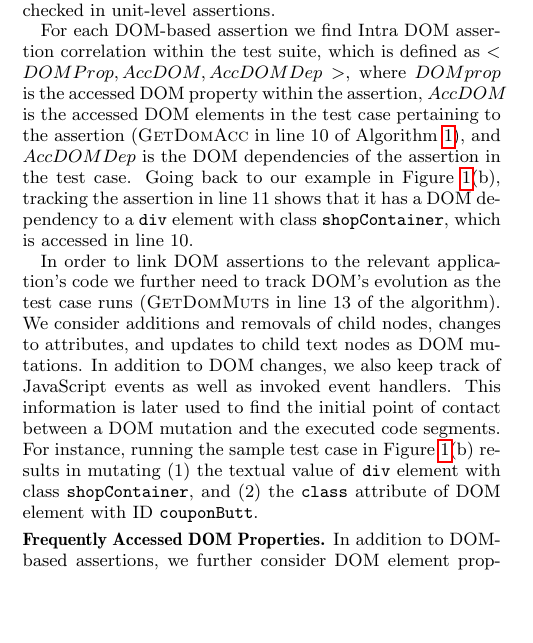
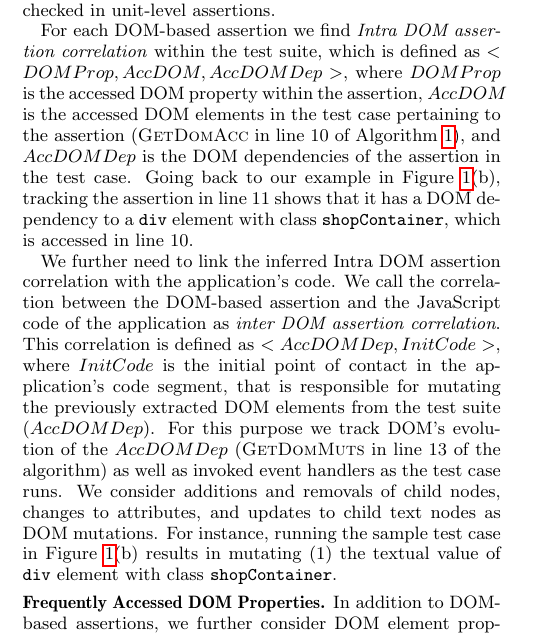
Before and after one commit to mirshokraie/papers, a LaTeX paper (unit-oracle-gen/paper.tex, which reads unit-oracle-gen/extractDomRelatedInfo.tex): part of one column of page 3 of 11, cut so that both start at the same text, the shorter picture padded with empty space. Compiled offline with pdfLaTeX.

Commit message:
more changes

```diff
--- a/unit-oracle-gen/extractDomRelatedInfo.tex
+++ b/unit-oracle-gen/extractDomRelatedInfo.tex
@@ -5,16 +5,20 @@ Any written test case needs to check the correctness of the application's behavi
 DOM-based assertion is defined as $<DOMProp,ExpVal>$, where $DOMProp$ is a DOM element feature (e.g. attribute, and/or textual value), and $ExpVal$ is the correct value expected by the assertion. Through the rest of the paper, we call DOM element feature as DOM property.
 DOM-based assertions play a significant role in our approach as they can guide us towards important portions of the underlying \javascript code that need to be checked in unit-level assertions.
 
-For each DOM-based assertion we find Intra DOM assertion correlation within the test suite, which is defined as $<DOMProp, AccDOM, AccDOMDep>$, where $DOMprop$ is the accessed DOM property within the assertion, $AccDOM$ is the accessed DOM elements in the test case pertaining to the assertion (\textsc{GetDomAcc} in line 10 of \algref{algorithm}), and $AccDOMDep$ is the DOM dependencies of the assertion in the test case.
+For each DOM-based assertion we find \emph{Intra DOM assertion correlation} within the test suite, which is defined as $<DOMProp, AccDOM, AccDOMDep>$, where $DOMProp$ is the accessed DOM property within the assertion, $AccDOM$ is the accessed DOM elements in the test case pertaining to the assertion (\textsc{GetDomAcc} in line 10 of \algref{algorithm}), and $AccDOMDep$ is the DOM dependencies of the assertion in the test case.
 %, we instrument the test case by wrapping around method calls that accesses DOM elements.
 Going back to our example in \figref{example}(b), tracking the assertion in line 11 shows that it has a DOM dependency to a \code{div} element with class \code{shopContainer}, which is accessed in line 10.
 
-In order to link DOM assertions to the relevant application's code we further need to track DOM's evolution as the test case runs (\textsc{GetDomMuts} in line 13 of the algorithm).
+We further need to link the inferred Intra DOM assertion correlation with the application's code.
+We call the correlation between the DOM-based assertion and the \javascript code of the application as \emph{inter DOM assertion correlation}. This correlation is defined as
+$<AccDOMDep, InitCode>$, where $InitCode$ is the initial point of contact in the application's code segment, that is responsible for mutating the previously extracted DOM elements from the test suite ($AccDOMDep$).
+For this purpose we track DOM's evolution of the $AccDOMDep$ (\textsc{GetDomMuts} in line 13 of the algorithm) as well as invoked event handlers as the test case runs.
+We consider additions and removals of child nodes, changes to attributes, and updates to child text nodes as DOM mutations. For instance, running the sample test case in \figref{example}(b) results in mutating (1) the textual value of \code{div} element with class \code{shopContainer}.
+%We call the correlation between the DOM-based assertion and the \javascript code of the application as \emph{inter DOM assertion correlation}. This correlation is defined as $<AccDOMDep, InitCode>$, where $InitCode$ is the initial point of contact in the application's code segment, that is responsible for mutating the previously extracted DOM elements from the test suite ($AccDOMDep$).
 %We make use of \code{document.onload} event to log the initial DOM state.
 %An observer module is then used to monitor mutations on the DOM during the test case execution.
-We consider additions and removals of child nodes, changes to attributes, and updates to child text nodes as DOM mutations.
-In addition to DOM changes, we also keep track of \javascript events as well as invoked event handlers. This information is later used to find the initial point of contact between a DOM mutation and the executed code segments.
-For instance, running the sample test case in \figref{example}(b) results in mutating (1) the textual value of \code{div} element with class \code{shopContainer}, and (2) the \code{class} attribute of DOM element with ID \code{couponButt}.
+%In addition to DOM changes, we also keep track of \javascript events as well as invoked event handlers. This information is later used to find the initial point of contact between a DOM mutation and the executed code segments.
+%For instance, running the sample test case in \figref{example}(b) results in mutating (1) the textual value of \code{div} element with class \code{shopContainer}, and (2) the \code{class} attribute of DOM element with ID \code{couponButt}.
 \headbf{Frequently Accessed DOM Properties}
 In addition to DOM-based assertions, we further consider DOM element properties, that are frequently accessed within the application as the test case runs (lines 1 to 7 of \algref{algorithm}).
 \textsc{Acc} in line 6 of the algorithm computes the access frequency of a DOM property, $freqAccdDOM$ in line 7 contains the inferred candidate DOM properties, and \textsc{GetDomMuts} in line 19 records DOM mutations occur
```
